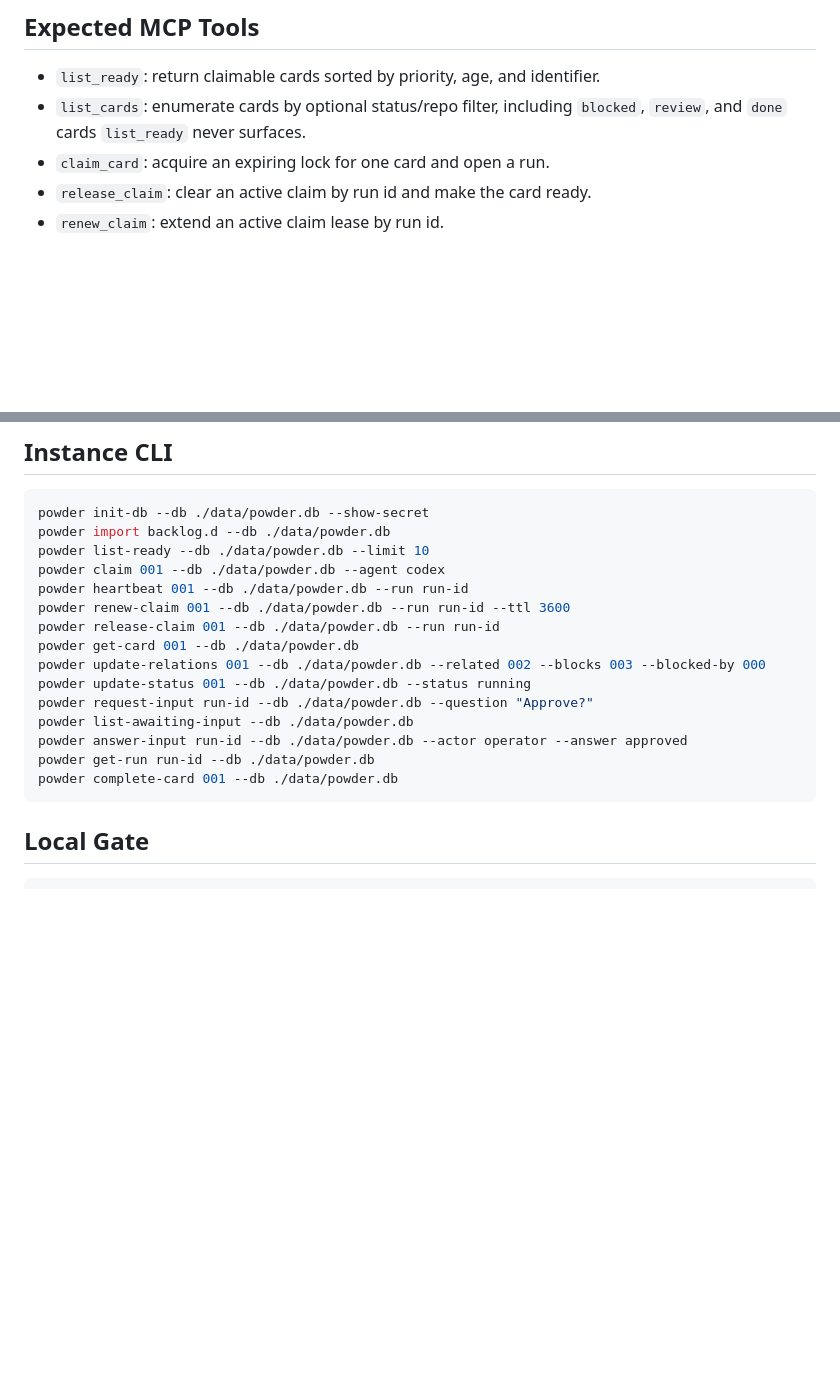
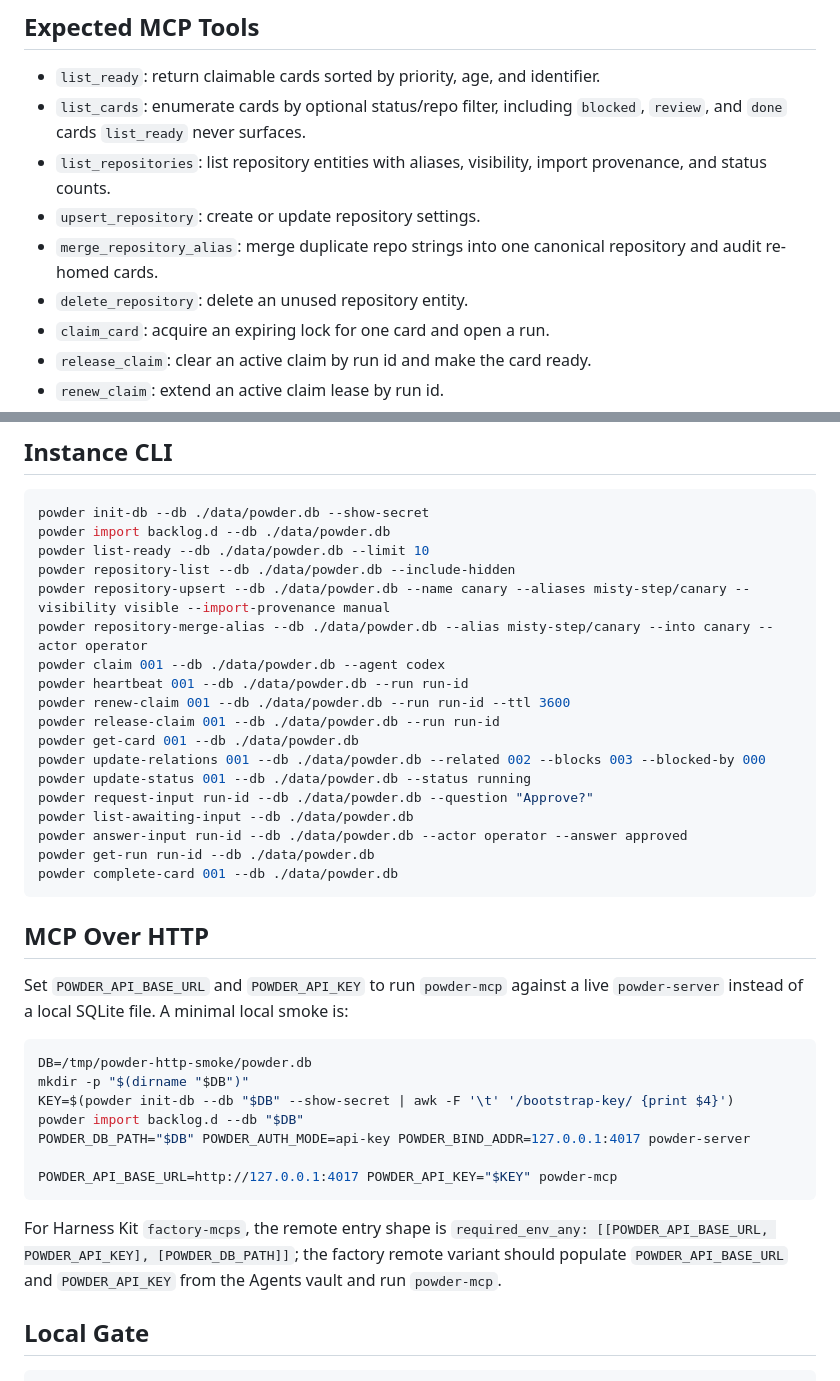
Before and after one commit to misty-step/powder, a Markdown page: SKILL.md, 2 parts joined by grey strips. Drawn GitHub-style; blank space fills up the shorter version.

````diff
--- a/SKILL.md
+++ b/SKILL.md
@@ -47,6 +47,12 @@ must never silently evaporate on process exit.
 - `list_ready`: return claimable cards sorted by priority, age, and identifier.
 - `list_cards`: enumerate cards by optional status/repo filter, including
   `blocked`, `review`, and `done` cards `list_ready` never surfaces.
+- `list_repositories`: list repository entities with aliases, visibility,
+  import provenance, and status counts.
+- `upsert_repository`: create or update repository settings.
+- `merge_repository_alias`: merge duplicate repo strings into one canonical
+  repository and audit re-homed cards.
+- `delete_repository`: delete an unused repository entity.
 - `claim_card`: acquire an expiring lock for one card and open a run.
 - `release_claim`: clear an active claim by run id and make the card ready.
 - `renew_claim`: extend an active claim lease by run id.
@@ -70,6 +76,9 @@ must never silently evaporate on process exit.
 powder init-db --db ./data/powder.db --show-secret
 powder import backlog.d --db ./data/powder.db
 powder list-ready --db ./data/powder.db --limit 10
+powder repository-list --db ./data/powder.db --include-hidden
+powder repository-upsert --db ./data/powder.db --name canary --aliases misty-step/canary --visibility visible --import-provenance manual
+powder repository-merge-alias --db ./data/powder.db --alias misty-step/canary --into canary --actor operator
 powder claim 001 --db ./data/powder.db --agent codex
 powder heartbeat 001 --db ./data/powder.db --run run-id
 powder renew-claim 001 --db ./data/powder.db --run run-id --ttl 3600
@@ -84,6 +93,26 @@ powder get-run run-id --db ./data/powder.db
 powder complete-card 001 --db ./data/powder.db
 ```
 
+## MCP Over HTTP
+
+Set `POWDER_API_BASE_URL` and `POWDER_API_KEY` to run `powder-mcp` against a
+live `powder-server` instead of a local SQLite file. A minimal local smoke is:
+
+```sh
+DB=/tmp/powder-http-smoke/powder.db
+mkdir -p "$(dirname "$DB")"
+KEY=$(powder init-db --db "$DB" --show-secret | awk -F '\t' '/bootstrap-key/ {print $4}')
+powder import backlog.d --db "$DB"
+POWDER_DB_PATH="$DB" POWDER_AUTH_MODE=api-key POWDER_BIND_ADDR=127.0.0.1:4017 powder-server
+
+POWDER_API_BASE_URL=http://127.0.0.1:4017 POWDER_API_KEY="$KEY" powder-mcp
+```
+
+For Harness Kit `factory-mcps`, the remote entry shape is `required_env_any:
+[[POWDER_API_BASE_URL, POWDER_API_KEY], [POWDER_DB_PATH]]`; the factory remote
+variant should populate `POWDER_API_BASE_URL` and `POWDER_API_KEY` from the
+Agents vault and run `powder-mcp`.
+
 ## Local Gate
 
 ```sh
````
Also changed, not shown: README.md (+57 -4 lines).
